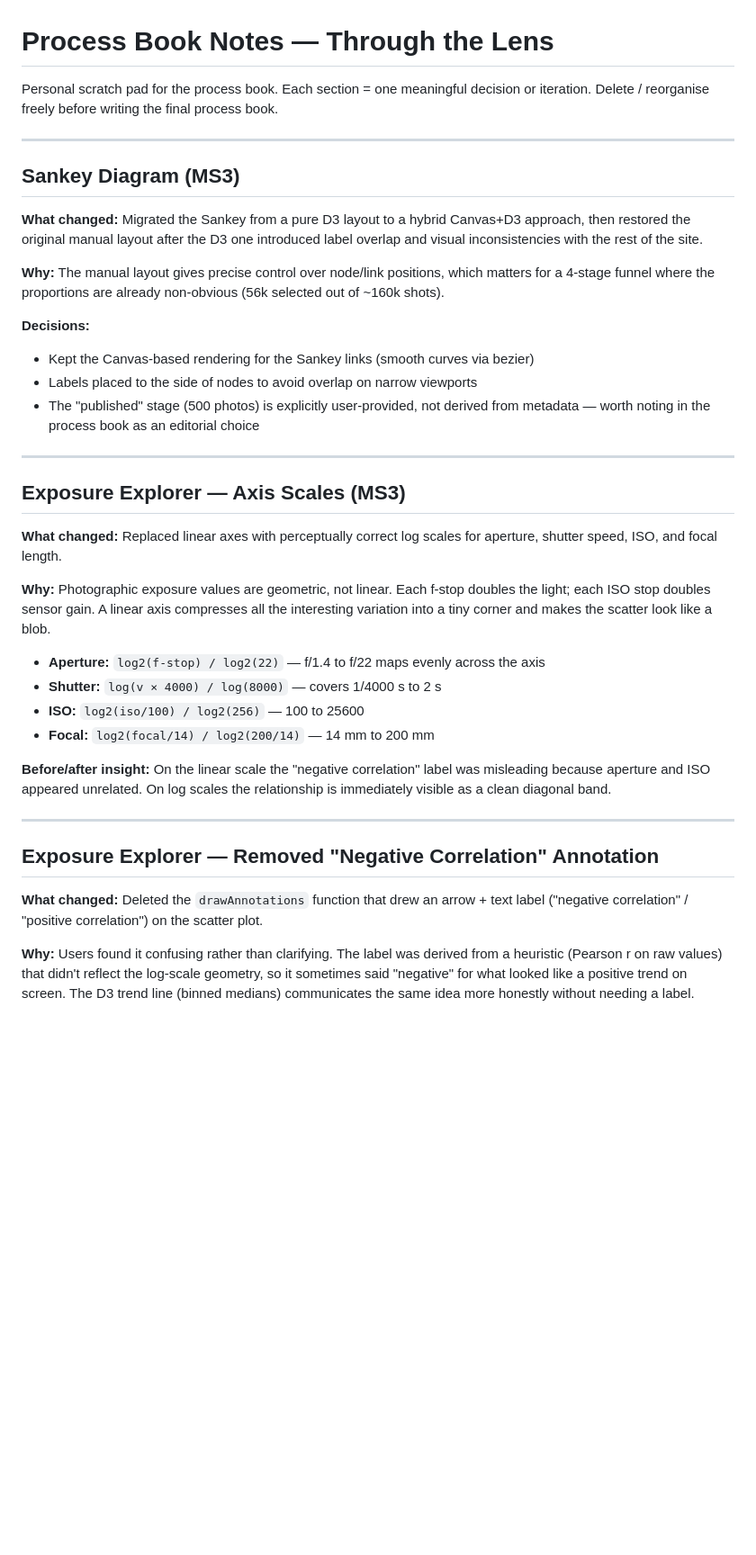
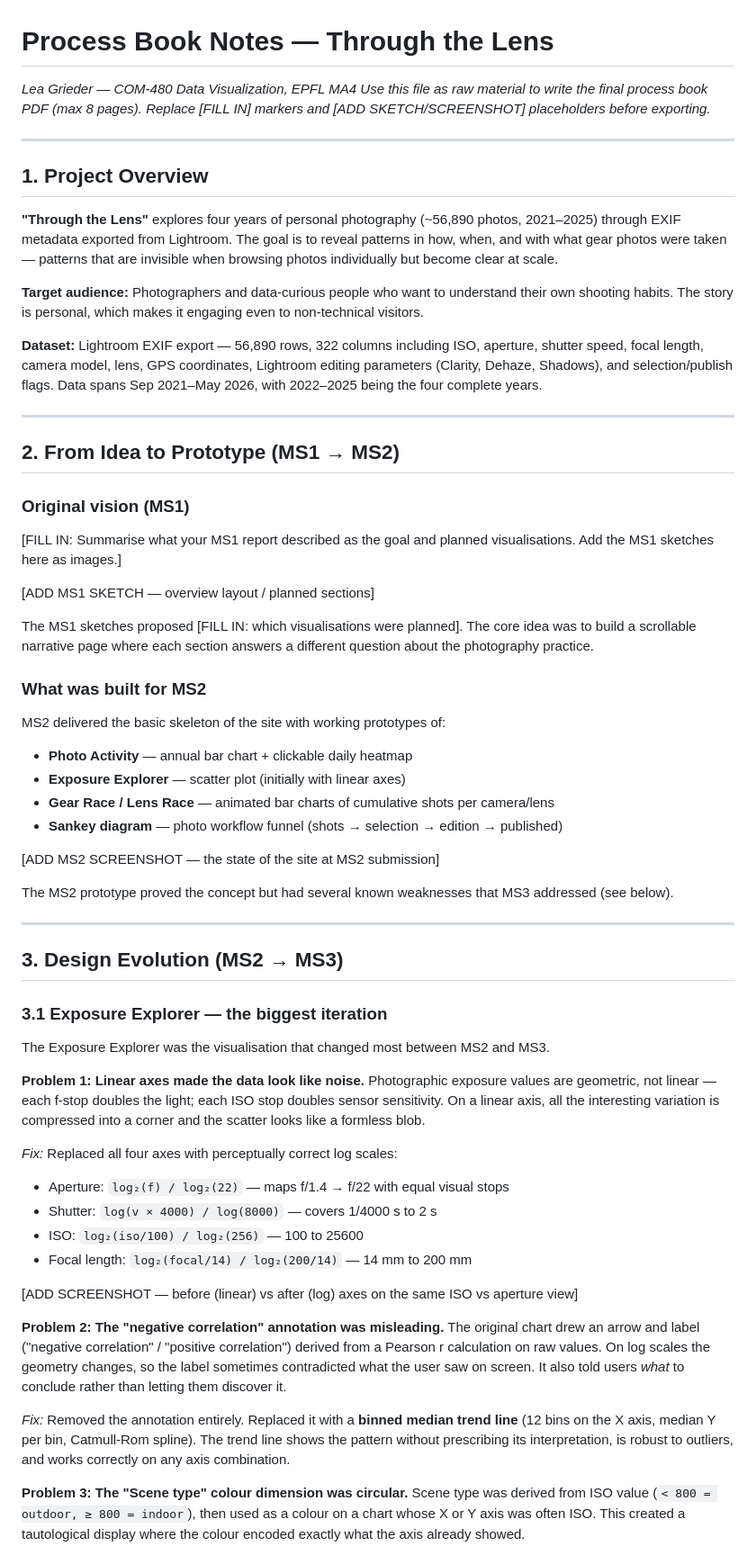
Before and after one commit to com-480-data-visualization/through_the_lens, a Markdown page: PROCESS_NOTES.md, the part around one of its changes. Shown at 90% size. GitHub-like rendering; blank space fills up the shorter version.

```diff
--- a/PROCESS_NOTES.md
+++ b/PROCESS_NOTES.md
@@ -1,53 +1,85 @@
 # Process Book Notes — Through the Lens
-
-Personal scratch pad for the process book. Each section = one meaningful decision or iteration.
-Delete / reorganise freely before writing the final process book.
+*Lea Grieder — COM-480 Data Visualization, EPFL MA4*
+*Use this file as raw material to write the final process book PDF (max 8 pages).*
+*Replace [FILL IN] markers and [ADD SKETCH/SCREENSHOT] placeholders before exporting.*
 
 ---
 
-## Sankey Diagram (MS3)
+## 1. Project Overview
 
-**What changed:** Migrated the Sankey from a pure D3 layout to a hybrid Canvas+D3 approach,
-then restored the original manual layout after the D3 one introduced label overlap and
-visual inconsistencies with the rest of the site.
+**"Through the Lens"** explores four years of personal photography (~56,890 photos, 2021–2025)
+through EXIF metadata exported from Lightroom. The goal is to reveal patterns in how, when,
+and with what gear photos were taken — patterns that are invisible when browsing photos
+individually but become clear at scale.
 
-**Why:** The manual layout gives precise control over node/link positions, which matters for a
-4-stage funnel where the proportions are already non-obvious (56k selected out of ~160k shots).
+**Target audience:** Photographers and data-curious people who want to understand their own
+shooting habits. The story is personal, which makes it engaging even to non-technical visitors.
 
-**Decisions:**
-- Kept the Canvas-based rendering for the Sankey links (smooth curves via bezier)
-- Labels placed to the side of nodes to avoid overlap on narrow viewports
-- The "published" stage (500 photos) is explicitly user-provided, not derived from metadata —
-  worth noting in the process book as an editorial choice
+**Dataset:** Lightroom EXIF export — 56,890 rows, 322 columns including ISO, aperture,
+shutter speed, focal length, camera model, lens, GPS coordinates, Lightroom editing
+parameters (Clarity, Dehaze, Shadows), and selection/publish flags. Data spans Sep 2021–May 2026,
+with 2022–2025 being the four complete years.
 
 ---
 
-## Exposure Explorer — Axis Scales (MS3)
+## 2. From Idea to Prototype (MS1 → MS2)
 
-**What changed:** Replaced linear axes with perceptually correct log scales for aperture,
-shutter speed, ISO, and focal length.
+### Original vision (MS1)
+[FILL IN: Summarise what your MS1 report described as the goal and planned visualisations.
+Add the MS1 sketches here as images.]
 
-**Why:** Photographic exposure values are geometric, not linear. Each f-stop doubles the
-light; each ISO stop doubles sensor gain. A linear axis compresses all the interesting
-variation into a tiny corner and makes the scatter look like a blob.
+[ADD MS1 SKETCH — overview layout / planned sections]
 
-- **Aperture:** `log2(f-stop) / log2(22)` — f/1.4 to f/22 maps evenly across the axis
-- **Shutter:** `log(v × 4000) / log(8000)` — covers 1/4000 s to 2 s
-- **ISO:** `log2(iso/100) / log2(256)` — 100 to 25600
-- **Focal:** `log2(focal/14) / log2(200/14)` — 14 mm to 200 mm
+The MS1 sketches proposed [FILL IN: which visualisations were planned]. The core idea was
+to build a scrollable narrative page where each section answers a different question about
+the photography practice.
 
-**Before/after insight:** On the linear scale the "negative correlation" label was misleading
-because aperture and ISO appeared unrelated. On log scales the relationship is immediately
-visible as a clean diagonal band.
+### What was built for MS2
+MS2 delivered the basic skeleton of the site with working prototypes of:
+- **Photo Activity** — annual bar chart + clickable daily heatmap
+- **Exposure Explorer** — scatter plot (initially with linear axes)
+- **Gear Race / Lens Race** — animated bar charts of cumulative shots per camera/lens
+- **Sankey diagram** — photo workflow funnel (shots → selection → edition → published)
+
+[ADD MS2 SCREENSHOT — the state of the site at MS2 submission]
+
+The MS2 prototype proved the concept but had several known weaknesses that MS3 addressed
+(see below).
 
 ---
 
-## Exposure Explorer — Removed "Negative Correlation" Annotation
+## 3. Design Evolution (MS2 → MS3)
 
-**What changed:** Deleted the `drawAnnotations` function that drew an arrow + text label
-("negative correlation" / "positive correlation") on the scatter plot.
+### 3.1 Exposure Explorer — the biggest iteration
 
-**Why:** Users found it confusing rather than clarifying. The label was derived from a
-heuristic (Pearson r on raw values) that didn't reflect the log-scale geometry, so it
-sometimes said "negative" for what looked like a positive trend on screen. The D3 trend
-line (binned medians) communicates the same idea more honestly without needing a label.
+The Exposure Explorer was the visualisation that changed most between MS2 and MS3.
+
+**Problem 1: Linear axes made the data look like noise.**
+Photographic exposure values are geometric, not linear — each f-stop doubles the light;
+each ISO stop doubles sensor sensitivity. On a linear axis, all the interesting variation
+is compressed into a corner and the scatter looks like a formless blob.
+
+*Fix:* Replaced all four axes with perceptually correct log scales:
+- Aperture: `log₂(f) / log₂(22)` — maps f/1.4 → f/22 with equal visual stops
+- Shutter: `log(v × 4000) / log(8000)` — covers 1/4000 s to 2 s
+- ISO: `log₂(iso/100) / log₂(256)` — 100 to 25600
+- Focal length: `log₂(focal/14) / log₂(200/14)` — 14 mm to 200 mm
+
+[ADD SCREENSHOT — before (linear) vs after (log) axes on the same ISO vs aperture view]
+
+**Problem 2: The "negative correlation" annotation was misleading.**
+The original chart drew an arrow and label ("negative correlation" / "positive correlation")
+derived from a Pearson r calculation on raw values. On log scales the geometry changes, so
+the label sometimes contradicted what the user saw on screen. It also told users *what* to
+conclude rather than letting them discover it.
+
+*Fix:* Removed the annotation entirely. Replaced it with a **binned median trend line**
+(12 bins on the X axis, median Y per bin, Catmull-Rom spline). The trend line shows the
+pattern without prescribing its interpretation, is robust to outliers, and works correctly
+on any axis combination.
+
+**Problem 3: The "Scene type" colour dimension was circular.**
+Scene type was derived from ISO value (`< 800 = outdoor, ≥ 800 = indoor`), then used as a
+colour on a chart whose X or Y axis was often ISO. This created a tautological display where
+the colour encoded exactly what the axis already showed.
+
```
Also changed, not shown: other parts of PROCESS_NOTES.md (+82 -86 lines).
